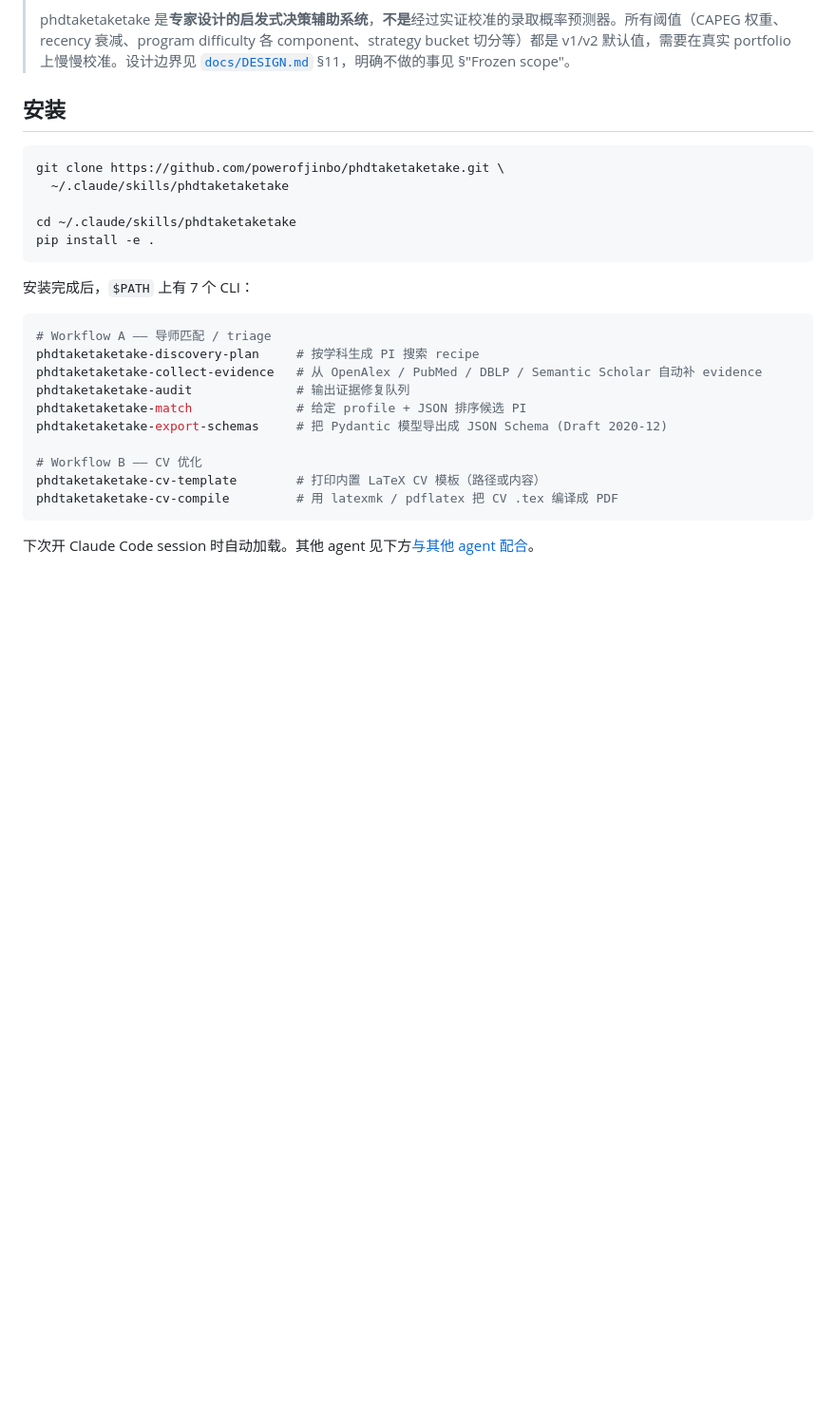
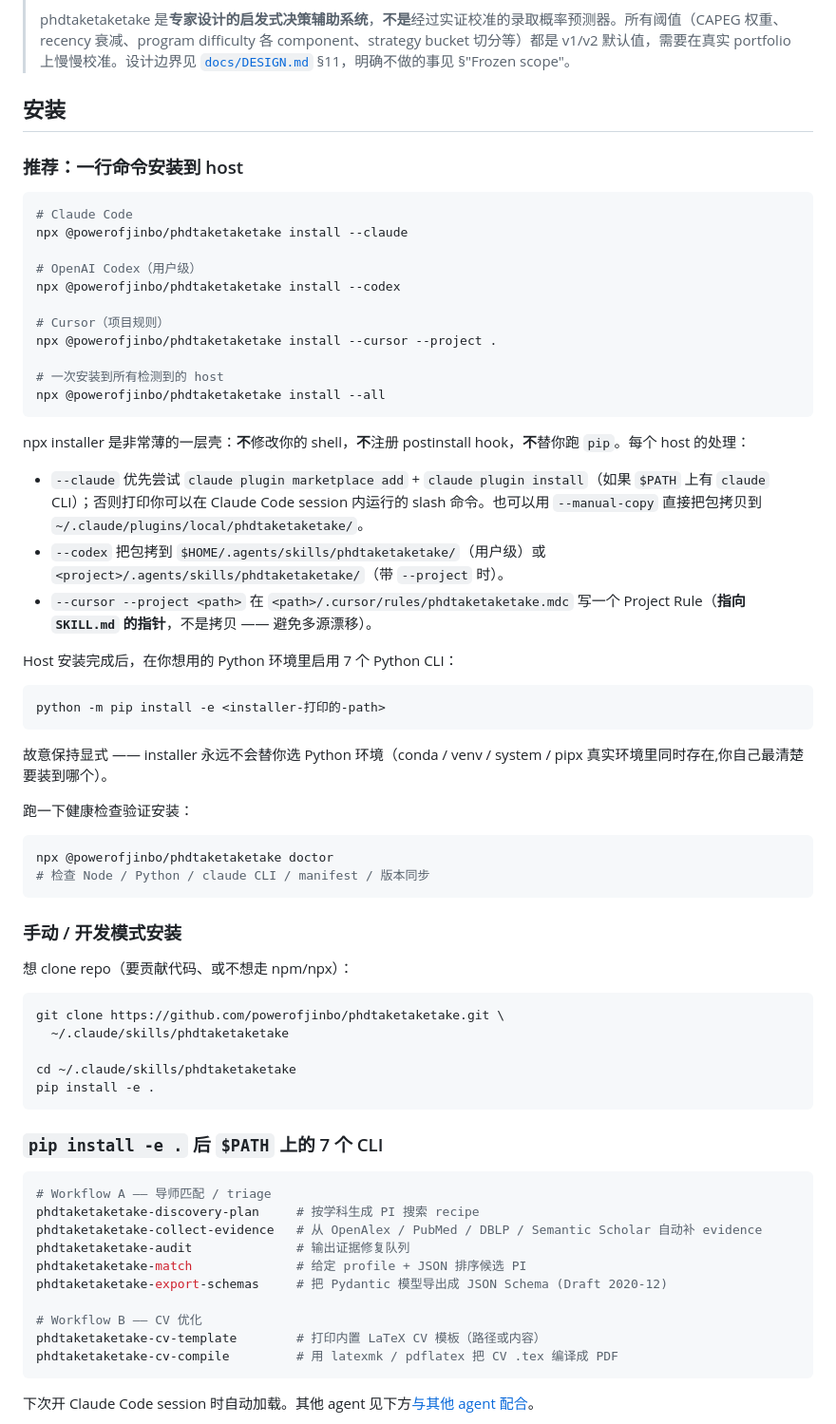
Before and after one commit to powerofjinbo/phdtaketaketake, a Markdown page: README.zh.md, the part around the change. Shown at 95% size. GitHub-like rendering; blank space fills up the shorter version.

````diff
--- a/README.zh.md
+++ b/README.zh.md
@@ -11,6 +11,47 @@
 
 ## 安装
 
+### 推荐：一行命令安装到 host
+
+```bash
+# Claude Code
+npx @powerofjinbo/phdtaketaketake install --claude
+
+# OpenAI Codex（用户级）
+npx @powerofjinbo/phdtaketaketake install --codex
+
+# Cursor（项目规则）
+npx @powerofjinbo/phdtaketaketake install --cursor --project .
+
+# 一次安装到所有检测到的 host
+npx @powerofjinbo/phdtaketaketake install --all
+```
+
+npx installer 是非常薄的一层壳：**不**修改你的 shell，**不**注册 postinstall hook，**不**替你跑 `pip`。每个 host 的处理：
+
+- `--claude` 优先尝试 `claude plugin marketplace add` + `claude plugin install`（如果 `$PATH` 上有 `claude` CLI）；否则打印你可以在 Claude Code session 内运行的 slash 命令。也可以用 `--manual-copy` 直接把包拷贝到 `~/.claude/plugins/local/phdtaketaketake/`。
+- `--codex` 把包拷到 `$HOME/.agents/skills/phdtaketaketake/`（用户级）或 `<project>/.agents/skills/phdtaketaketake/`（带 `--project` 时）。
+- `--cursor --project <path>` 在 `<path>/.cursor/rules/phdtaketaketake.mdc` 写一个 Project Rule（**指向 `SKILL.md` 的指针**，不是拷贝 —— 避免多源漂移）。
+
+Host 安装完成后，在你想用的 Python 环境里启用 7 个 Python CLI：
+
+```bash
+python -m pip install -e <installer-打印的-path>
+```
+
+故意保持显式 —— installer 永远不会替你选 Python 环境（conda / venv / system / pipx 真实环境里同时存在,你自己最清楚要装到哪个）。
+
+跑一下健康检查验证安装：
+
+```bash
+npx @powerofjinbo/phdtaketaketake doctor
+# 检查 Node / Python / claude CLI / manifest / 版本同步
+```
+
+### 手动 / 开发模式安装
+
+想 clone repo（要贡献代码、或不想走 npm/npx）：
+
 ```bash
 git clone https://github.com/powerofjinbo/phdtaketaketake.git \
   ~/.claude/skills/phdtaketaketake
@@ -19,7 +60,7 @@ cd ~/.claude/skills/phdtaketaketake
 pip install -e .
 ```
 
-安装完成后，`$PATH` 上有 7 个 CLI：
+### `pip install -e .` 后 `$PATH` 上的 7 个 CLI
 
 ```bash
 # Workflow A —— 导师匹配 / triage
````
Also changed, not shown: README.md (+44 -1 lines).
